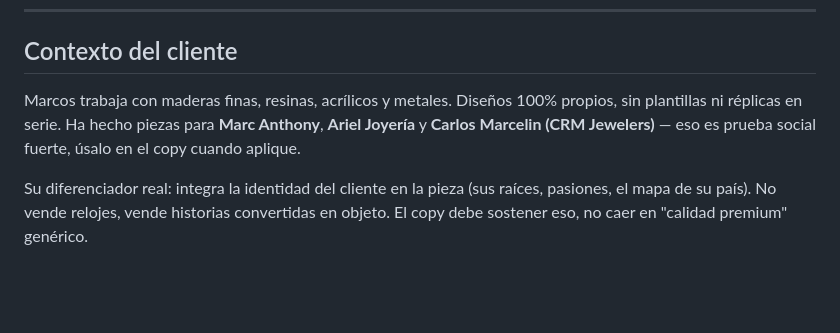
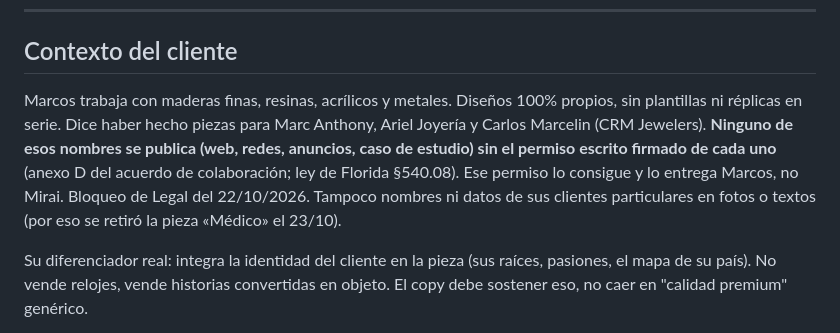
Before and after one commit to altiora-cu/marco-torres-design-web, a Markdown page: CLAUDE.md, the part around the change. Rendered like a GitHub page; blank space fills up the shorter version.

Commit message:
CLAUDE.md: los nombres de clientes famosos solo con permiso escrito firmado (bloqueo de Legal 22/10)
Co-Authored-By: Claude Opus 5.5 <noreply@anthropic.com>

```diff
--- a/CLAUDE.md
+++ b/CLAUDE.md
@@ -92,9 +92,12 @@ Después abrir con **Cmd+Shift+R** — el CSS viejo queda en caché.
 ## Contexto del cliente
 
 Marcos trabaja con maderas finas, resinas, acrílicos y metales. Diseños 100% propios,
-sin plantillas ni réplicas en serie. Ha hecho piezas para **Marc Anthony**,
-**Ariel Joyería** y **Carlos Marcelin (CRM Jewelers)** — eso es prueba social fuerte,
-úsalo en el copy cuando aplique.
+sin plantillas ni réplicas en serie. Dice haber hecho piezas para
+Marc Anthony, Ariel Joyería y Carlos Marcelin (CRM Jewelers). **Ninguno de esos nombres
+se publica (web, redes, anuncios, caso de estudio) sin el permiso escrito firmado de cada uno**
+(anexo D del acuerdo de colaboración; ley de Florida §540.08). Ese permiso lo consigue y lo
+entrega Marcos, no Mirai. Bloqueo de Legal del 22/10/2026. Tampoco nombres ni datos de sus
+clientes particulares en fotos o textos (por eso se retiró la pieza «Médico» el 23/10).
 
 Su diferenciador real: integra la identidad del cliente en la pieza (sus raíces,
 pasiones, el mapa de su país). No vende relojes, vende historias convertidas en objeto.
```
